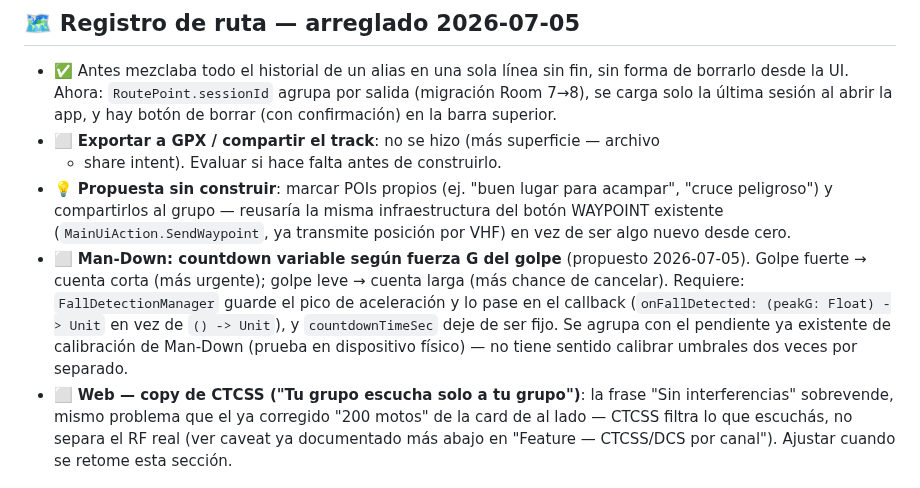
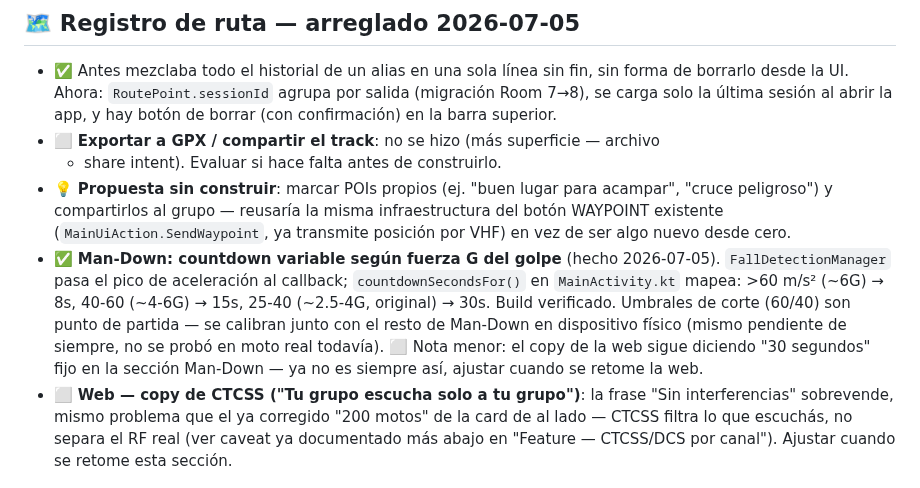
Before and after one commit to lukaz2004/MotoRFAR, a Markdown page: _PROYECTO/PENDIENTES.md, the part around the change. GitHub-like rendering.

Commit message:
docs: marca Man-Down countdown por fuerza G como hecho

```diff
--- a/_PROYECTO/PENDIENTES.md
+++ b/_PROYECTO/PENDIENTES.md
@@ -31,13 +31,14 @@ construir, solo la idea registrada.
   acampar", "cruce peligroso") y compartirlos al grupo — reusaría la misma
   infraestructura del botón WAYPOINT existente (`MainUiAction.SendWaypoint`,
   ya transmite posición por VHF) en vez de ser algo nuevo desde cero.
-- ⬜ **Man-Down: countdown variable según fuerza G del golpe** (propuesto 2026-07-05).
-  Golpe fuerte → cuenta corta (más urgente); golpe leve → cuenta larga (más
-  chance de cancelar). Requiere: `FallDetectionManager` guarde el pico de
-  aceleración y lo pase en el callback (`onFallDetected: (peakG: Float) -> Unit`
-  en vez de `() -> Unit`), y `countdownTimeSec` deje de ser fijo. Se agrupa con
-  el pendiente ya existente de calibración de Man-Down (prueba en dispositivo
-  físico) — no tiene sentido calibrar umbrales dos veces por separado.
+- ✅ **Man-Down: countdown variable según fuerza G del golpe** (hecho 2026-07-05).
+  `FallDetectionManager` pasa el pico de aceleración al callback; `countdownSecondsFor()`
+  en `MainActivity.kt` mapea: >60 m/s² (~6G) → 8s, 40-60 (~4-6G) → 15s, 25-40
+  (~2.5-4G, original) → 30s. Build verificado. Umbrales de corte (60/40) son
+  punto de partida — se calibran junto con el resto de Man-Down en dispositivo
+  físico (mismo pendiente de siempre, no se probó en moto real todavía).
+  ⬜ Nota menor: el copy de la web sigue diciendo "30 segundos" fijo en la
+  sección Man-Down — ya no es siempre así, ajustar cuando se retome la web.
 - ⬜ **Web — copy de CTCSS ("Tu grupo escucha solo a tu grupo")**: la frase "Sin
   interferencias" sobrevende, mismo problema que el ya corregido "200 motos" de
   la card de al lado — CTCSS filtra lo que escuchás, no separa el RF real (ver
```
